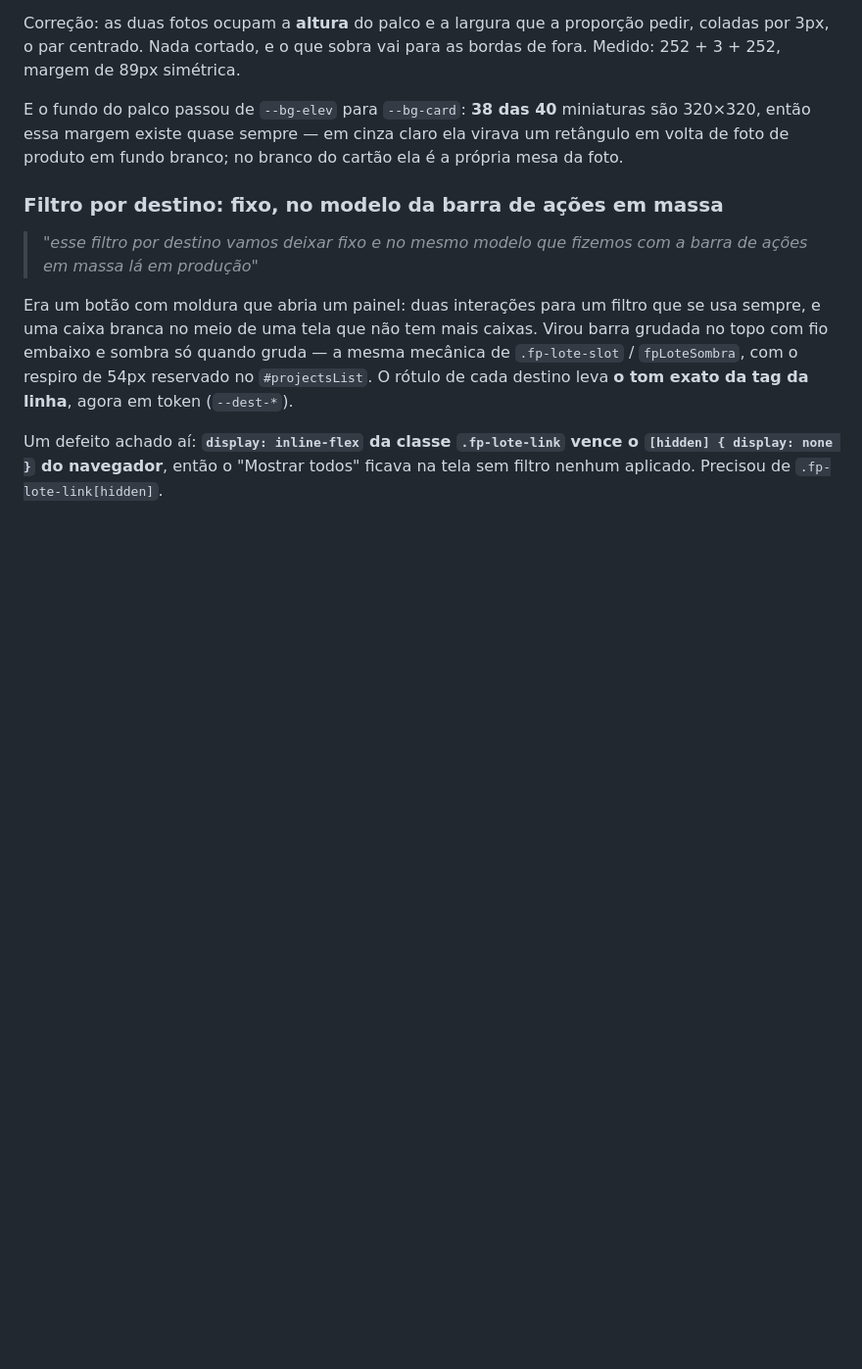
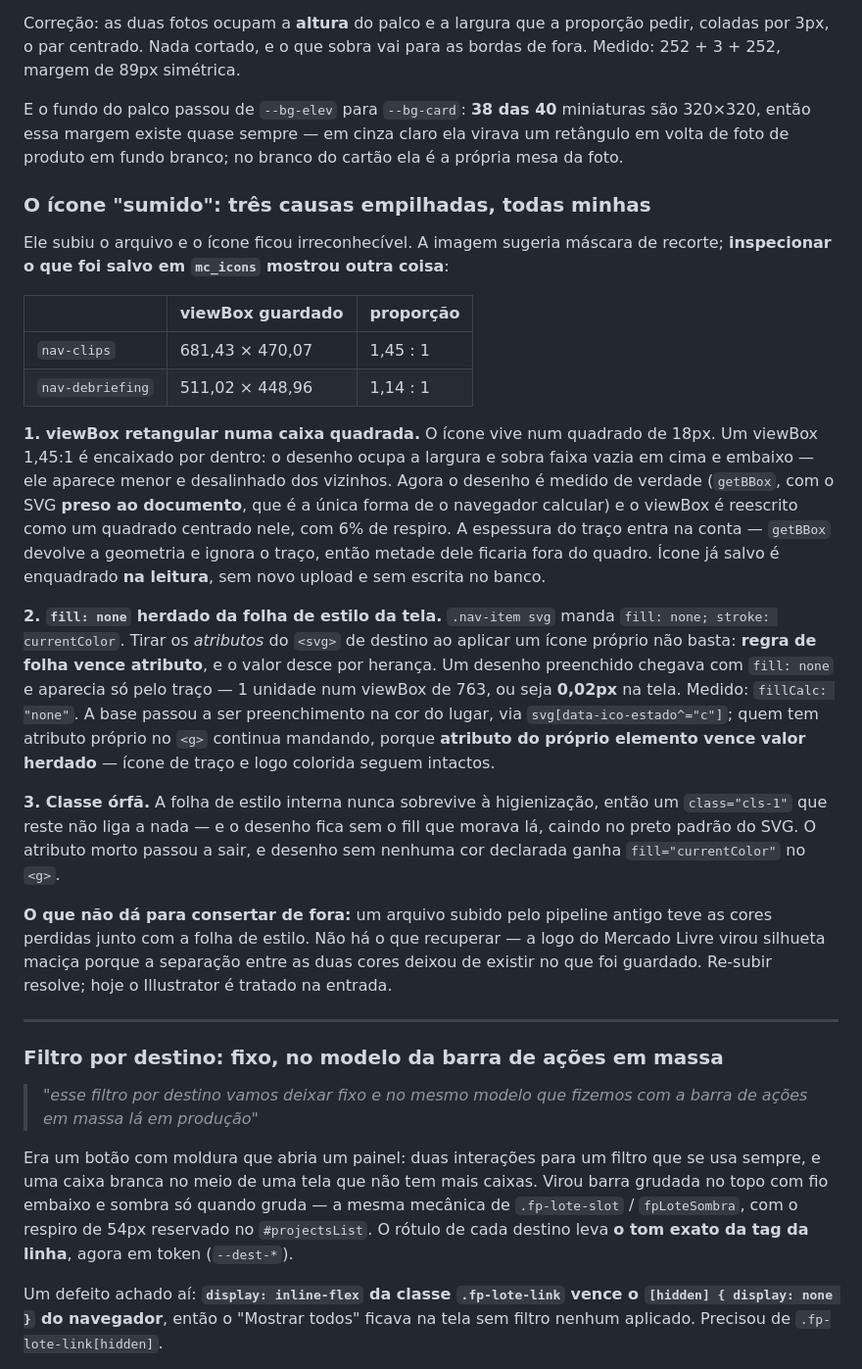
Before and after one commit to harryfullpro/fullpro-mediaclub, a Markdown page: docs/diario.md, the part around the change. Shown at 98% size. Rendered like a GitHub page; blank space fills up the shorter version.

Commit message:
Docs: as tres causas empilhadas do icone sumido

```diff
--- a/docs/diario.md
+++ b/docs/diario.md
@@ -202,6 +202,49 @@ E o fundo do palco passou de `--bg-elev` para `--bg-card`: **38 das 40**
 miniaturas são 320×320, então essa margem existe quase sempre — em cinza claro
 ela virava um retângulo em volta de foto de produto em fundo branco; no branco
 do cartão ela é a própria mesa da foto.
+
+### O ícone "sumido": três causas empilhadas, todas minhas
+
+Ele subiu o arquivo e o ícone ficou irreconhecível. A imagem sugeria máscara de
+recorte; **inspecionar o que foi salvo em `mc_icons` mostrou outra coisa**:
+
+| | viewBox guardado | proporção |
+|---|---|---|
+| `nav-clips` | 681,43 × 470,07 | 1,45 : 1 |
+| `nav-debriefing` | 511,02 × 448,96 | 1,14 : 1 |
+
+**1. viewBox retangular numa caixa quadrada.** O ícone vive num quadrado de
+18px. Um viewBox 1,45:1 é encaixado por dentro: o desenho ocupa a largura e
+sobra faixa vazia em cima e embaixo — ele aparece menor e desalinhado dos
+vizinhos. Agora o desenho é medido de verdade (`getBBox`, com o SVG **preso ao
+documento**, que é a única forma de o navegador calcular) e o viewBox é
+reescrito como um quadrado centrado nele, com 6% de respiro. A espessura do
+traço entra na conta — `getBBox` devolve a geometria e ignora o traço, então
+metade dele ficaria fora do quadro. Ícone já salvo é enquadrado **na leitura**,
+sem novo upload e sem escrita no banco.
+
+**2. `fill: none` herdado da folha de estilo da tela.** `.nav-item svg` manda
+`fill: none; stroke: currentColor`. Tirar os *atributos* do `<svg>` de destino ao
+aplicar um ícone próprio não basta: **regra de folha vence atributo**, e o valor
+desce por herança. Um desenho preenchido chegava com `fill: none` e aparecia só
+pelo traço — 1 unidade num viewBox de 763, ou seja **0,02px** na tela. Medido:
+`fillCalc: "none"`. A base passou a ser preenchimento na cor do lugar, via
+`svg[data-ico-estado^="c"]`; quem tem atributo próprio no `<g>` continua
+mandando, porque **atributo do próprio elemento vence valor herdado** — ícone de
+traço e logo colorida seguem intactos.
+
+**3. Classe órfã.** A folha de estilo interna nunca sobrevive à higienização,
+então um `class="cls-1"` que reste não liga a nada — e o desenho fica sem o fill
+que morava lá, caindo no preto padrão do SVG. O atributo morto passou a sair, e
+desenho sem nenhuma cor declarada ganha `fill="currentColor"` no `<g>`.
+
+**O que não dá para consertar de fora:** um arquivo subido pelo pipeline antigo
+teve as cores perdidas junto com a folha de estilo. Não há o que recuperar — a
+logo do Mercado Livre virou silhueta maciça porque a separação entre as duas
+cores deixou de existir no que foi guardado. Re-subir resolve; hoje o
+Illustrator é tratado na entrada.
+
+---
 
 ### Filtro por destino: fixo, no modelo da barra de ações em massa
 
```
